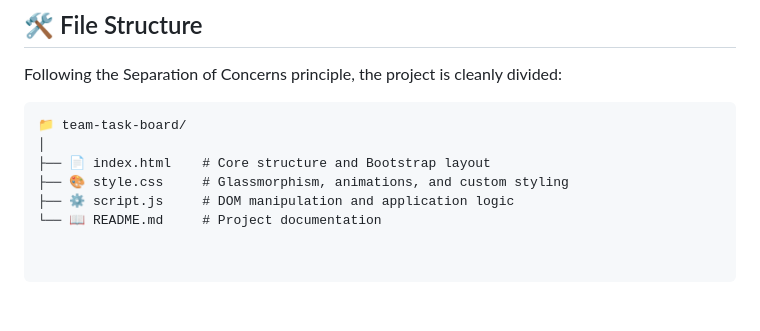
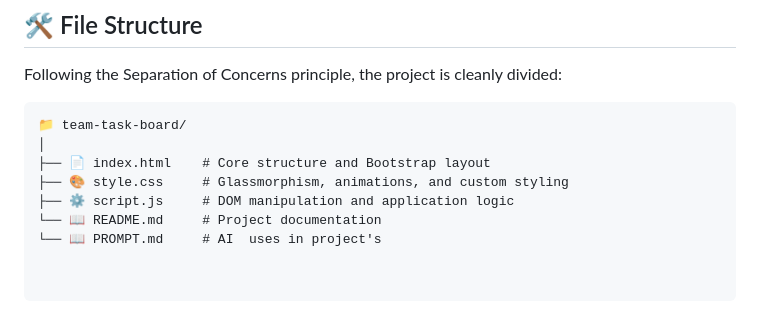
Before and after one commit to Ajaykp2006/Team-Task, a Markdown page: README.md, the part around the change. Rendered like a GitHub page.

```diff
--- a/README.md
+++ b/README.md
@@ -46,3 +46,4 @@ Following the Separation of Concerns principle, the project is cleanly divided:
 ├── 🎨 style.css     # Glassmorphism, animations, and custom styling
 ├── ⚙️ script.js     # DOM manipulation and application logic
 └── 📖 README.md     # Project documentation
+└── 📖 PROMPT.md     # AI  uses in project's
```
